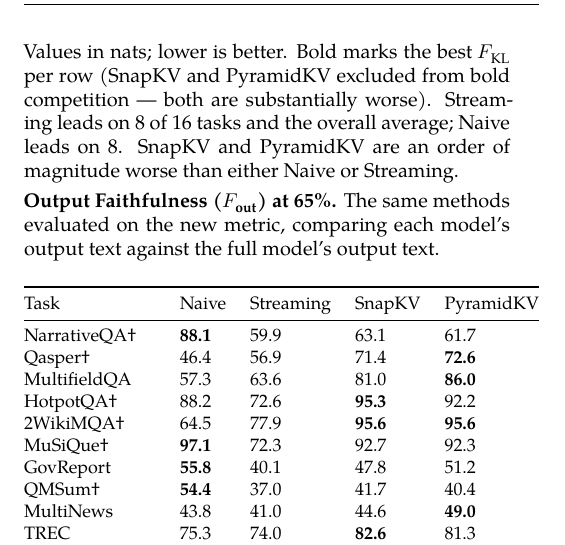
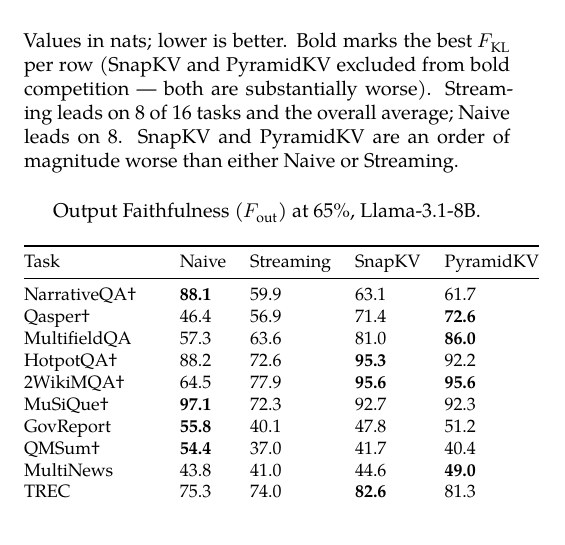
Before and after one commit to benzenecacheq/llmopt, a LaTeX paper (pprune/paper_kv_faithfulness.tex): part of one column of page 8 of 28, cut so that both start at the same text. Compiled offline with XeLaTeX; a missing font is replaced by an installed copy or a similar font.

Commit message:
Fix F_out table captions in §5.5 missing from float
Llama and Mistral F_out tables had their bold labels as standalone prose
(with inline description / nested braces), which the caption* conversion
script missed. Moved both into caption* inside the table[H] float.

Co-Authored-By: Claude Sonnet 4.6 <noreply@anthropic.com>

```diff
--- a/pprune/paper_kv_faithfulness.tex
+++ b/pprune/paper_kv_faithfulness.tex
@@ -799,13 +799,10 @@
 overall average; Naive leads on 8. SnapKV and PyramidKV are an order of
 magnitude worse than either Naive or Streaming.
 
-\textbf{Output Faithfulness (\(F_{\text{out}}\)) at 65\%.} The same
-methods evaluated on the new metric, comparing each model's output text
-against the full model's output text.
-
-\begin{table}[H]
-\centering
-\small
+\begin{table}[H]
+\centering
+\small
+\caption*{Output Faithfulness (\(F_{\text{out}}\)) at 65\%, Llama-3.1-8B.}
 \begin{tabular}{@{}lllll@{}}
 \toprule
 Task & Naive & Streaming & SnapKV & PyramidKV\\
```
Also changed, not shown: pprune/paper_kv_faithfulness.tex (9 more changed lines).
